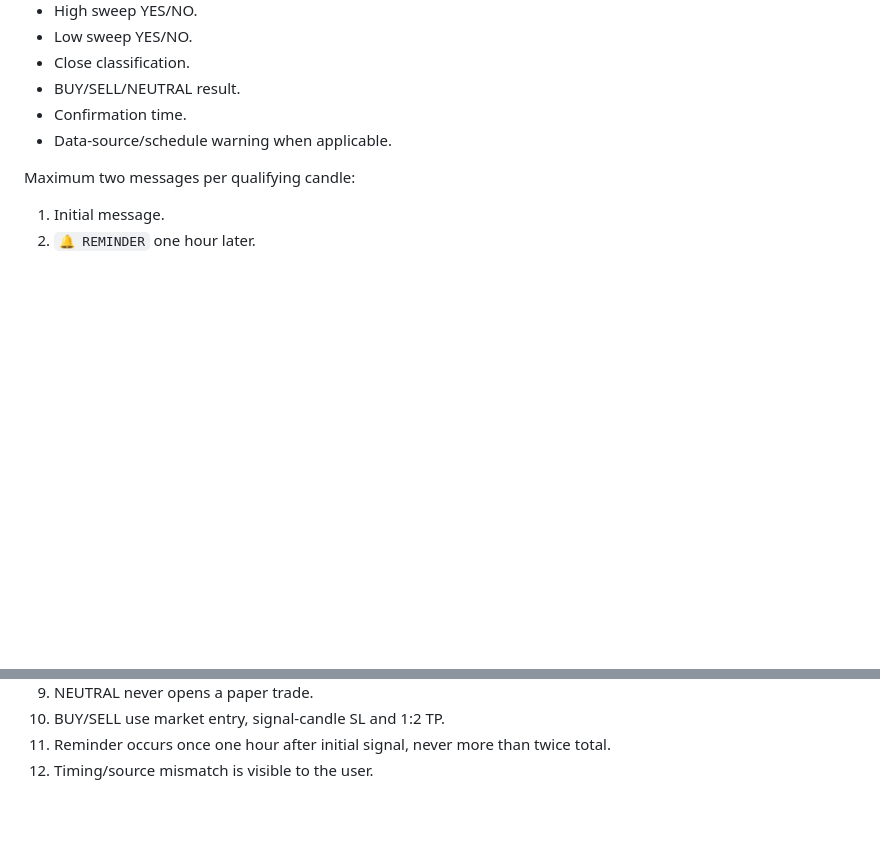
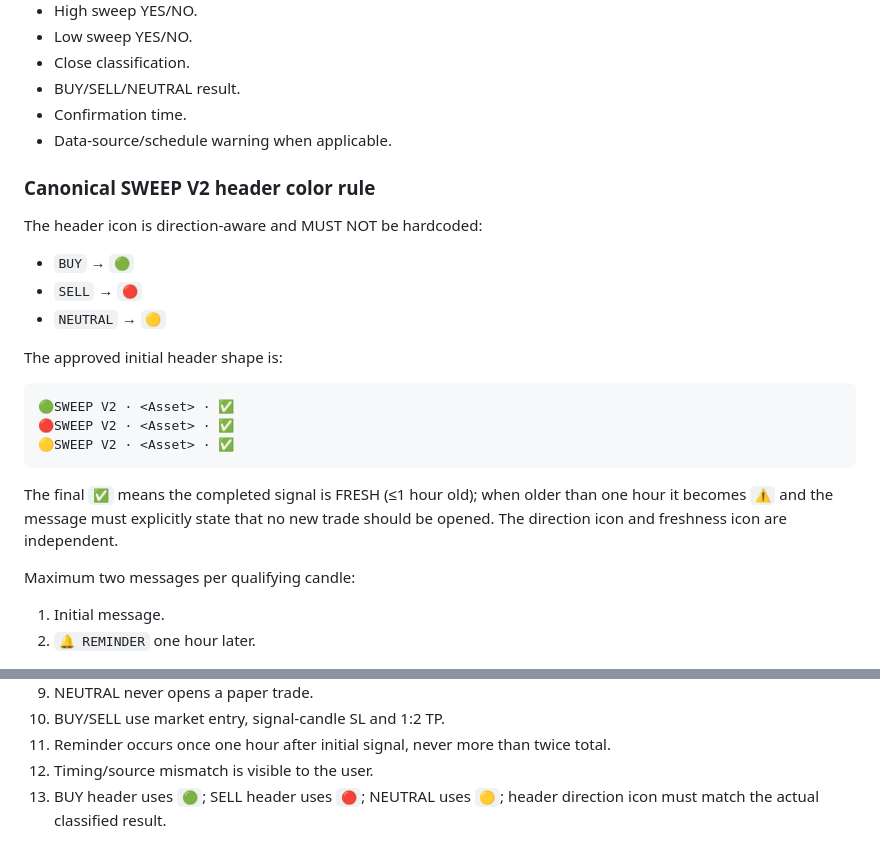
Before and after one commit to apmcshahpurabhitoni-gif/multi-strategy-telegram-bot, a Markdown page: SWEEP_ENGINE_SPEC.md, 2 parts joined by grey strips. Rendered like a GitHub page; blank space fills up the shorter version.

Commit message:
docs: lock direction-aware Sweep V2 header rule

````diff
--- a/SWEEP_ENGINE_SPEC.md
+++ b/SWEEP_ENGINE_SPEC.md
@@ -87,6 +87,24 @@ Every sweep alert must show:
 - Confirmation time.
 - Data-source/schedule warning when applicable.
 
+### Canonical SWEEP V2 header color rule
+
+The header icon is direction-aware and MUST NOT be hardcoded:
+
+- `BUY` → `🟢`
+- `SELL` → `🔴`
+- `NEUTRAL` → `🟡`
+
+The approved initial header shape is:
+
+```text
+🟢SWEEP V2 · <Asset> · ✅
+🔴SWEEP V2 · <Asset> · ✅
+🟡SWEEP V2 · <Asset> · ✅
+```
+
+The final `✅` means the completed signal is FRESH (≤1 hour old); when older than one hour it becomes `⚠️` and the message must explicitly state that no new trade should be opened. The direction icon and freshness icon are independent.
+
 Maximum two messages per qualifying candle:
 
 1. Initial message.
@@ -116,3 +134,4 @@ XAUUSD, 25 Aug 2026, 05:30 IST previously produced a false NEUTRAL alert. Tradin
 10. BUY/SELL use market entry, signal-candle SL and 1:2 TP.
 11. Reminder occurs once one hour after initial signal, never more than twice total.
 12. Timing/source mismatch is visible to the user.
+13. BUY header uses `🟢`; SELL header uses `🔴`; NEUTRAL uses `🟡`; header direction icon must match the actual classified result.
````
